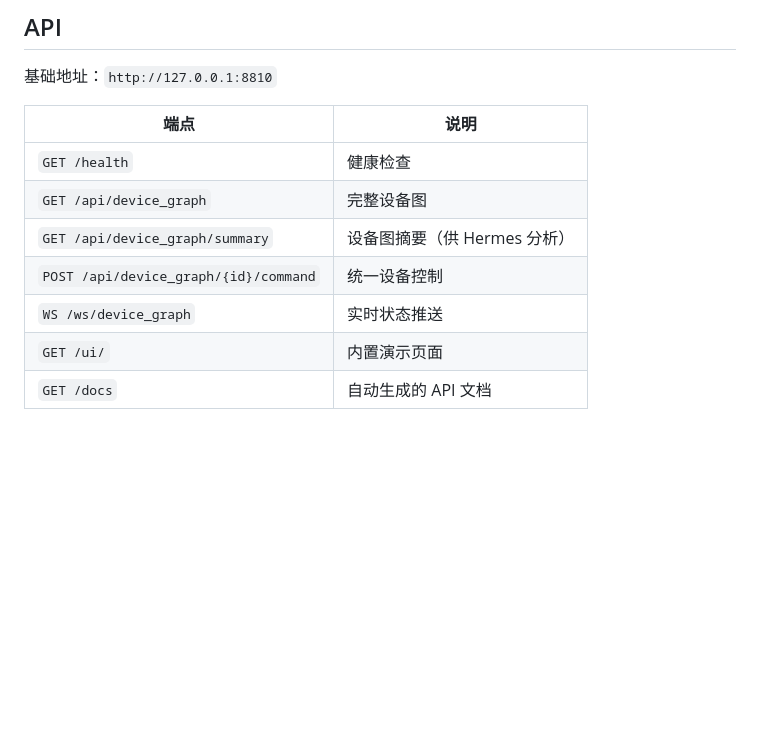
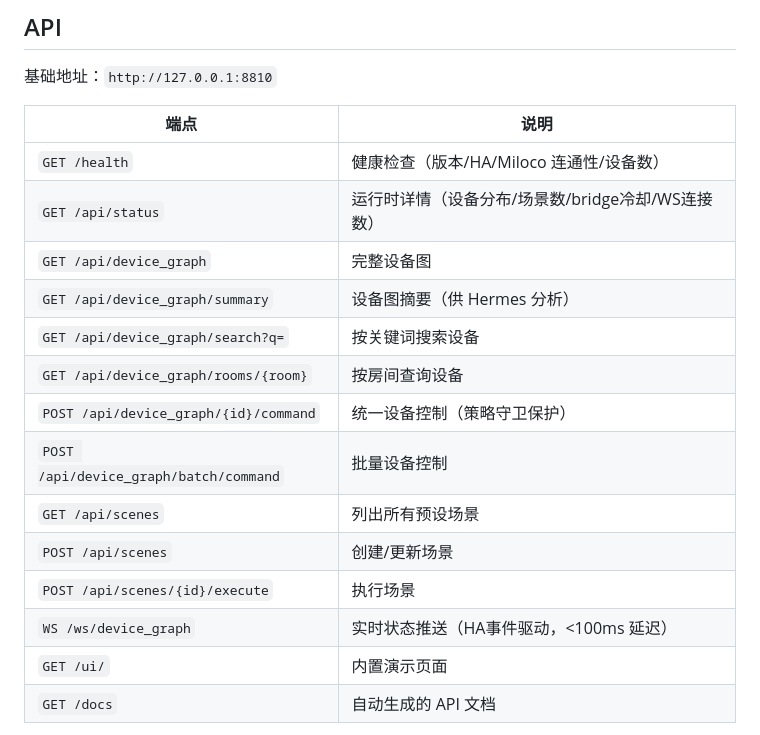
Before and after one commit to amaranth777/lumi, a Markdown page: README.md, the part around the change. Drawn GitHub-style; blank space fills up the shorter version.

Commit message:
docs: README API 表格补全 — /api/status/search/rooms/scenes/batch

```diff
--- a/README.md
+++ b/README.md
@@ -94,11 +94,18 @@ lumi
 
 | 端点 | 说明 |
 |------|------|
-| `GET /health` | 健康检查 |
+| `GET /health` | 健康检查（版本/HA/Miloco 连通性/设备数） |
+| `GET /api/status` | 运行时详情（设备分布/场景数/bridge冷却/WS连接数） |
 | `GET /api/device_graph` | 完整设备图 |
 | `GET /api/device_graph/summary` | 设备图摘要（供 Hermes 分析） |
-| `POST /api/device_graph/{id}/command` | 统一设备控制 |
-| `WS /ws/device_graph` | 实时状态推送 |
+| `GET /api/device_graph/search?q=` | 按关键词搜索设备 |
+| `GET /api/device_graph/rooms/{room}` | 按房间查询设备 |
+| `POST /api/device_graph/{id}/command` | 统一设备控制（策略守卫保护） |
+| `POST /api/device_graph/batch/command` | 批量设备控制 |
+| `GET /api/scenes` | 列出所有预设场景 |
+| `POST /api/scenes` | 创建/更新场景 |
+| `POST /api/scenes/{id}/execute` | 执行场景 |
+| `WS /ws/device_graph` | 实时状态推送（HA事件驱动，<100ms 延迟） |
 | `GET /ui/` | 内置演示页面 |
 | `GET /docs` | 自动生成的 API 文档 |
 
```
